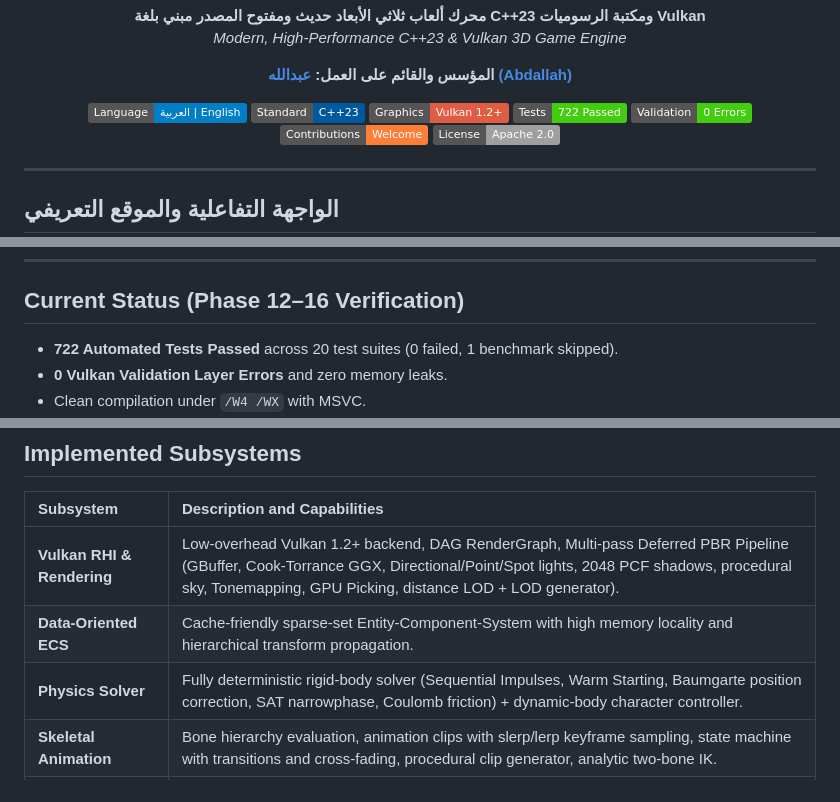
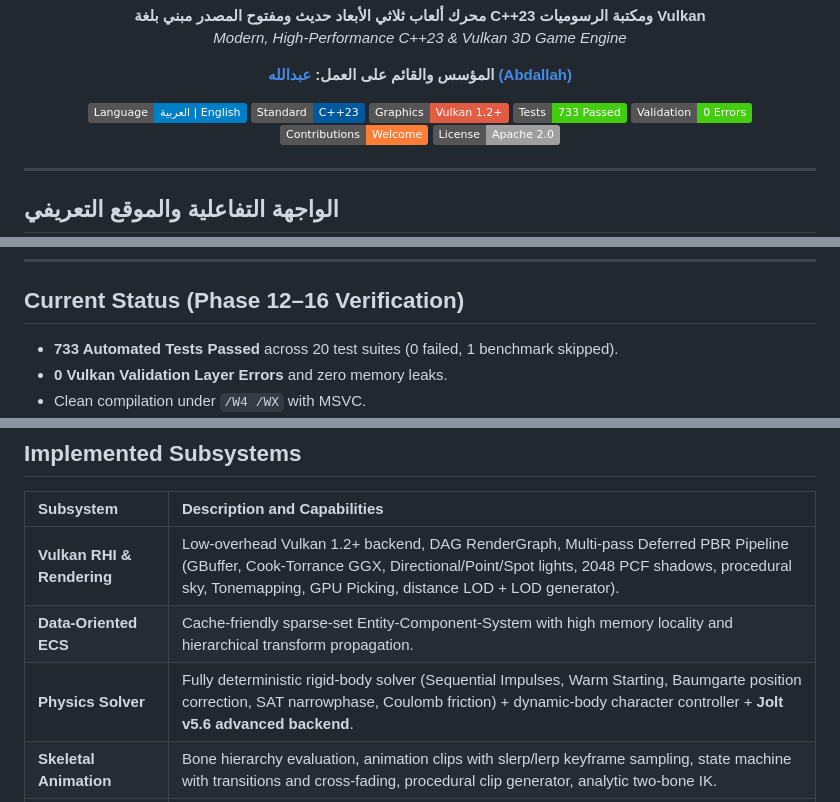
Before and after one commit to abdallah2183/SANAD-Engine, a Markdown page: README.md, 3 parts joined by grey strips. Rendered like a GitHub page; badges without logos.

Commit message:
docs: 733 tests, Phase 16 complete (Jolt + authoritative multiplayer)

```diff
--- a/README.md
+++ b/README.md
@@ -17,7 +17,7 @@
   <a href="#"><img src="https://img.shields.io/badge/Language-%D8%A7%D9%84%D8%B9%D8%B1%D8%A8%D9%8A%D8%A9%20%7C%20English-blue.svg" alt="اللغة" /></a>
   <a href="#"><img src="https://img.shields.io/badge/Standard-C%2B%2B23-00599C.svg?logo=c%2B%2B" alt="C++23" /></a>
   <a href="#"><img src="https://img.shields.io/badge/Graphics-Vulkan%201.2%2B-red.svg?logo=vulkan" alt="Vulkan 1.2+" /></a>
-  <a href="#"><img src="https://img.shields.io/badge/Tests-722%20Passed-brightgreen.svg" alt="Tests" /></a>
+  <a href="#"><img src="https://img.shields.io/badge/Tests-733%20Passed-brightgreen.svg" alt="Tests" /></a>
   <a href="#"><img src="https://img.shields.io/badge/Validation-0%20Errors-success.svg" alt="Validation" /></a>
   <a href="CONTRIBUTING.md"><img src="https://img.shields.io/badge/Contributions-Welcome-orange.svg" alt="Contributions" /></a>
   <a href="LICENSE"><img src="https://img.shields.io/badge/License-Apache%202.0-lightgrey.svg" alt="License" /></a>
@@ -118,7 +118,7 @@ SANAD Engine Architecture
 
 ## Current Status (Phase 12–16 Verification)
 
-- **722 Automated Tests Passed** across 20 test suites (0 failed, 1 benchmark skipped).
+- **733 Automated Tests Passed** across 20 test suites (0 failed, 1 benchmark skipped).
 - **0 Vulkan Validation Layer Errors** and zero memory leaks.
 - Clean compilation under `/W4 /WX` with MSVC.
 - End-to-end deterministic frame loop stepping physics, skeletal animation, 3D spatial audio, gameplay modules, Lua scripts, input replays, and scene transform hierarchies in lockstep.
@@ -133,7 +133,7 @@ SANAD Engine Architecture
 | :--- | :--- |
 | **Vulkan RHI & Rendering** | Low-overhead Vulkan 1.2+ backend, DAG RenderGraph, Multi-pass Deferred PBR Pipeline (GBuffer, Cook-Torrance GGX, Directional/Point/Spot lights, 2048 PCF shadows, procedural sky, Tonemapping, GPU Picking, distance LOD + LOD generator). |
 | **Data-Oriented ECS** | Cache-friendly sparse-set Entity-Component-System with high memory locality and hierarchical transform propagation. |
-| **Physics Solver** | Fully deterministic rigid-body solver (Sequential Impulses, Warm Starting, Baumgarte position correction, SAT narrowphase, Coulomb friction) + dynamic-body character controller. |
+| **Physics Solver** | Fully deterministic rigid-body solver (Sequential Impulses, Warm Starting, Baumgarte position correction, SAT narrowphase, Coulomb friction) + dynamic-body character controller + **Jolt v5.6 advanced backend**. |
 | **Skeletal Animation** | Bone hierarchy evaluation, animation clips with slerp/lerp keyframe sampling, state machine with transitions and cross-fading, procedural clip generator, analytic two-bone IK. |
 | **3D Spatial Audio** | 3D audio listener with attenuation models (Linear, Inverse, Exponential), stereo panning, WASAPI shared-mode backend, WAV/OGG/MP3/FLAC import pipeline, and headless test driver. |
 | **Asset Pipeline** | glTF 2.0 importer (`.gltf`/`.glb` → `.nfmesh` via `NFModelImporter`), mesh cooking, and asset registry management. |
```
Also changed, not shown: other parts of README.md (+2 -2 lines), ROADMAP.md (+5 -4 lines).
